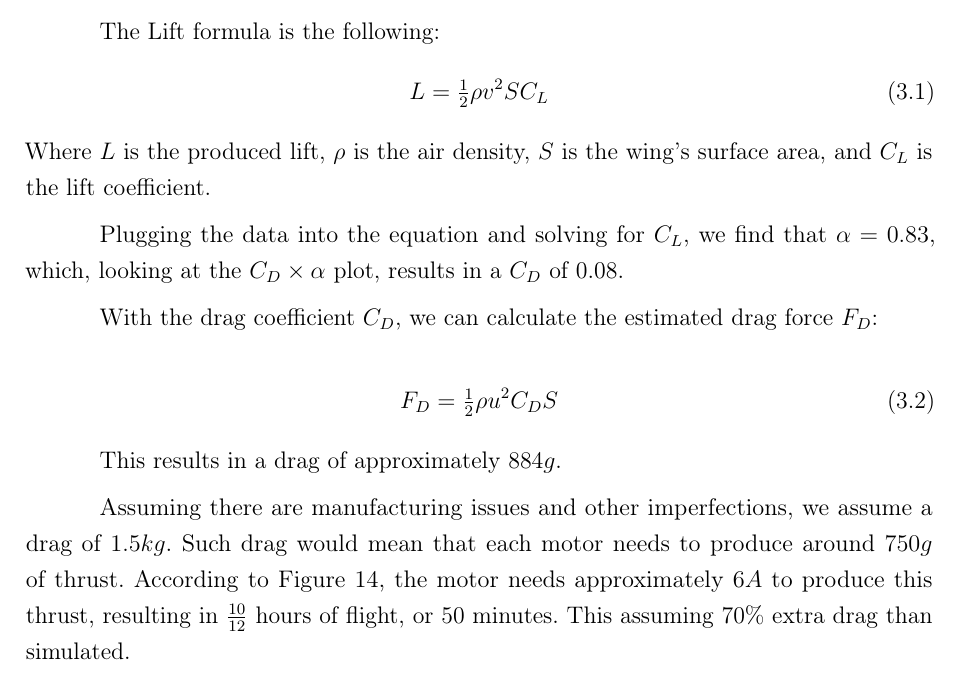
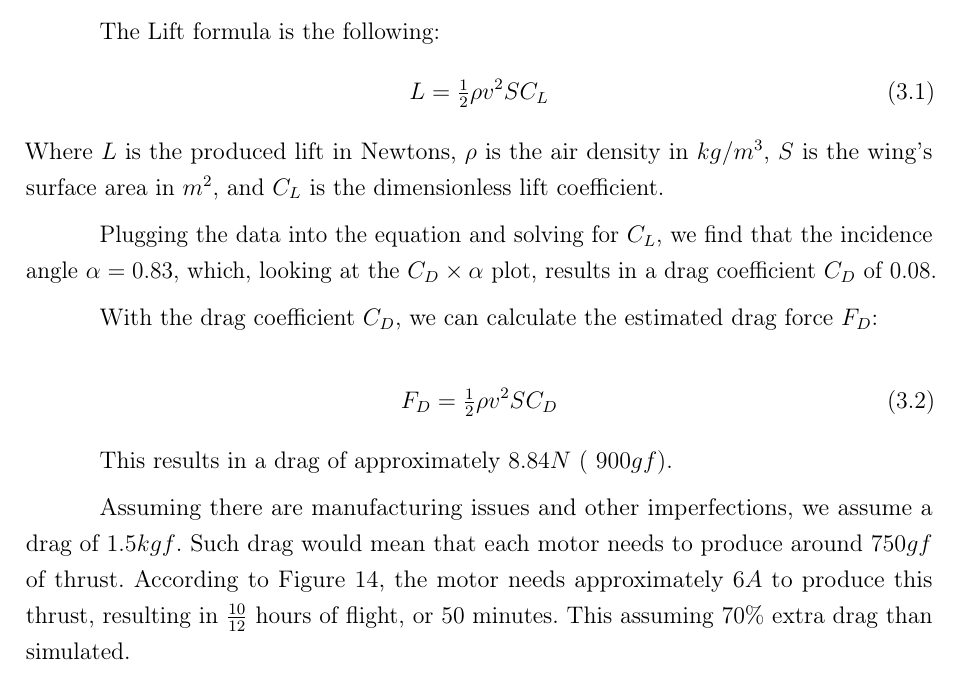
Before and after one commit to Williangalvani/pfc, a LaTeX thesis (pfc.tex, which reads flight.tex): part of page 24 of 59, cut so that both start at the same text. Compiled offline with pdfLaTeX.

Commit message:
typos os aerodynamics section

```diff
--- a/flight.tex
+++ b/flight.tex
@@ -151,19 +151,19 @@ The Lift formula is the following:
 \begin{equation}
 L=\tfrac{1}{2}\rho v^{2}SC_{L}
 \end{equation}
-Where $L$ is the produced lift, $\rho$ is the air density, $S$ is the wing's surface area, and $C_L$ is the lift coefficient.
+Where $L$ is the produced lift in Newtons, $\rho$ is the air density in $kg/m^3$, $S$ is the wing's surface area in $m^2$, and $C_L$ is the dimensionless lift coefficient.
 
-Plugging the data into the equation and solving for $C_L$, we find that $\alpha = 0.83$, which, looking at the $C_D \times \alpha$ plot, results in a $C_D$ of 0.08.
+Plugging the data into the equation and solving for $C_L$, we find that the incidence angle $\alpha = 0.83$, which, looking at the $C_D \times \alpha$ plot, results in a drag coefficient $C_D$ of 0.08.
 
 With the drag coefficient $C_D$, we can calculate the estimated drag force $F_D$:
 
 \begin{equation}
-F_{D}=\tfrac{1}{2}\rho u^{2} C_{D} S
+F_{D}=\tfrac{1}{2}\rho v^{2} S C_{D}
 \end{equation}
 
-This results in a drag of approximately $884 g$.
+This results in a drag of approximately $8.84N$ ( $900 gf$).
 
-Assuming there are manufacturing issues and other imperfections, we assume a drag of $1.5 kg$. Such drag would mean that each motor needs to produce around $ 750 g$ of thrust. According to Figure \ref{fig:motorcurves}, the motor needs
+Assuming there are manufacturing issues and other imperfections, we assume a drag of $1.5 kgf$. Such drag would mean that each motor needs to produce around $ 750 gf$ of thrust. According to Figure \ref{fig:motorcurves}, the motor needs
 approximately $6 A$ to produce this thrust, resulting in $\frac{10}{12}$ hours of flight, or 50 minutes. This assuming 70\% extra drag than simulated.
 
 A slower flying speed should also help with power consumption, as the required alpha will be higher, resulting in a better lift-to-drag coefficient.
```
